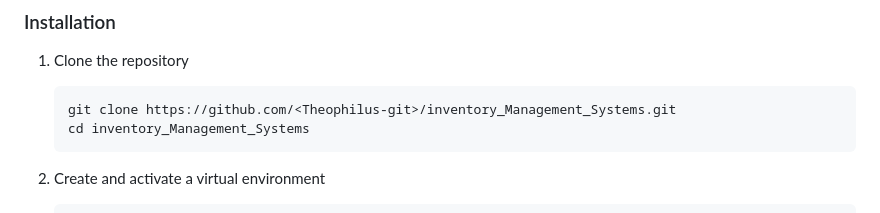
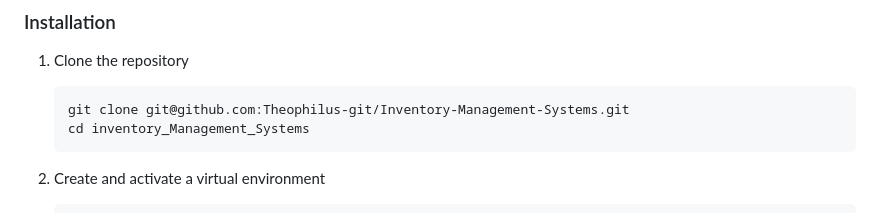
Before and after one commit to Theophilus-git/Inventory-Management-Systems, a Markdown page: README.md, the part around the change. Rendered like a GitHub page.

Commit message:
Update README with project details and instructions

````diff
--- a/README.md
+++ b/README.md
@@ -60,7 +60,7 @@ The core of the system is the `Product` model:
 
 1. Clone the repository
    ```bash
-   git clone https://github.com/<Theophilus-git>/inventory_Management_Systems.git
+   git clone git@github.com:Theophilus-git/Inventory-Management-Systems.git
    cd inventory_Management_Systems
    ```
 
````
